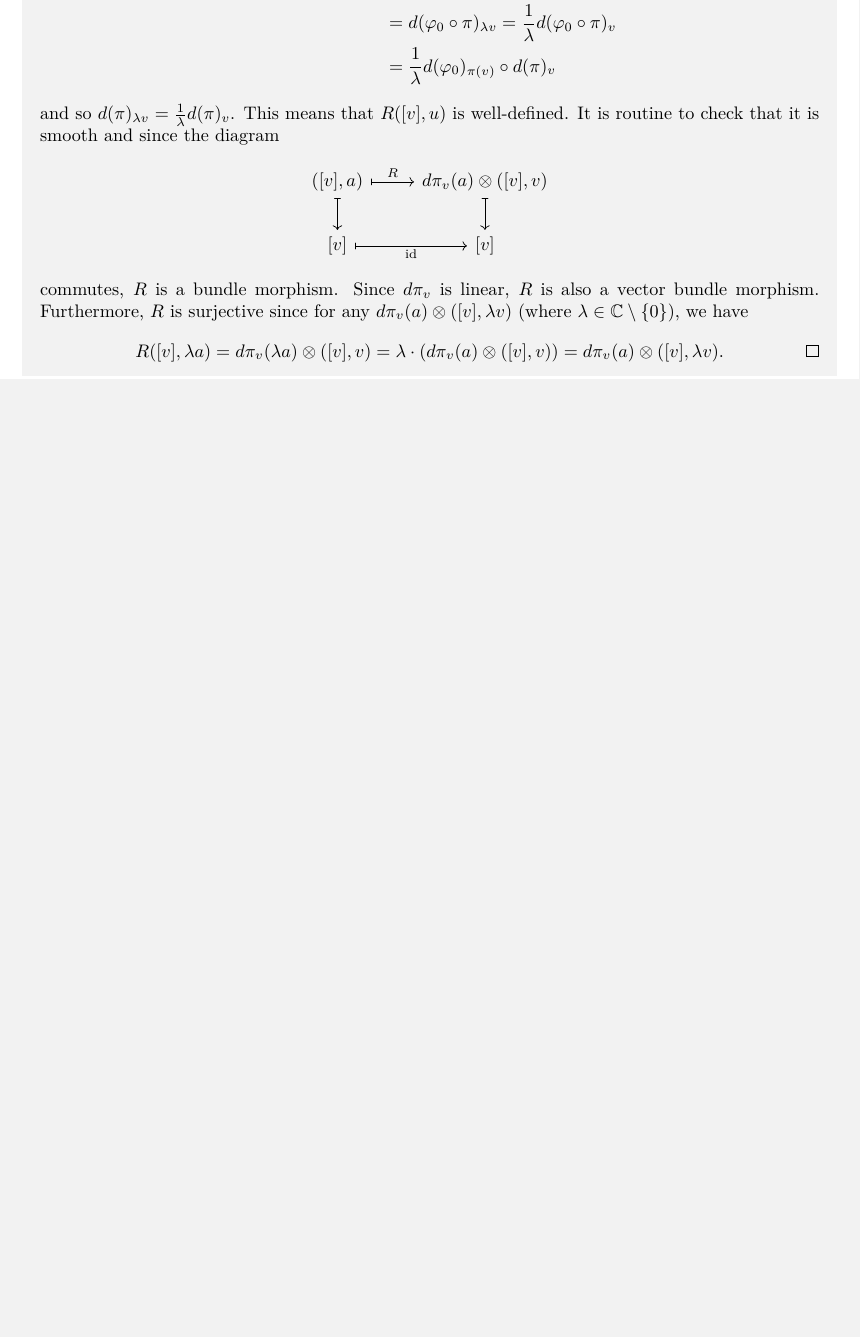
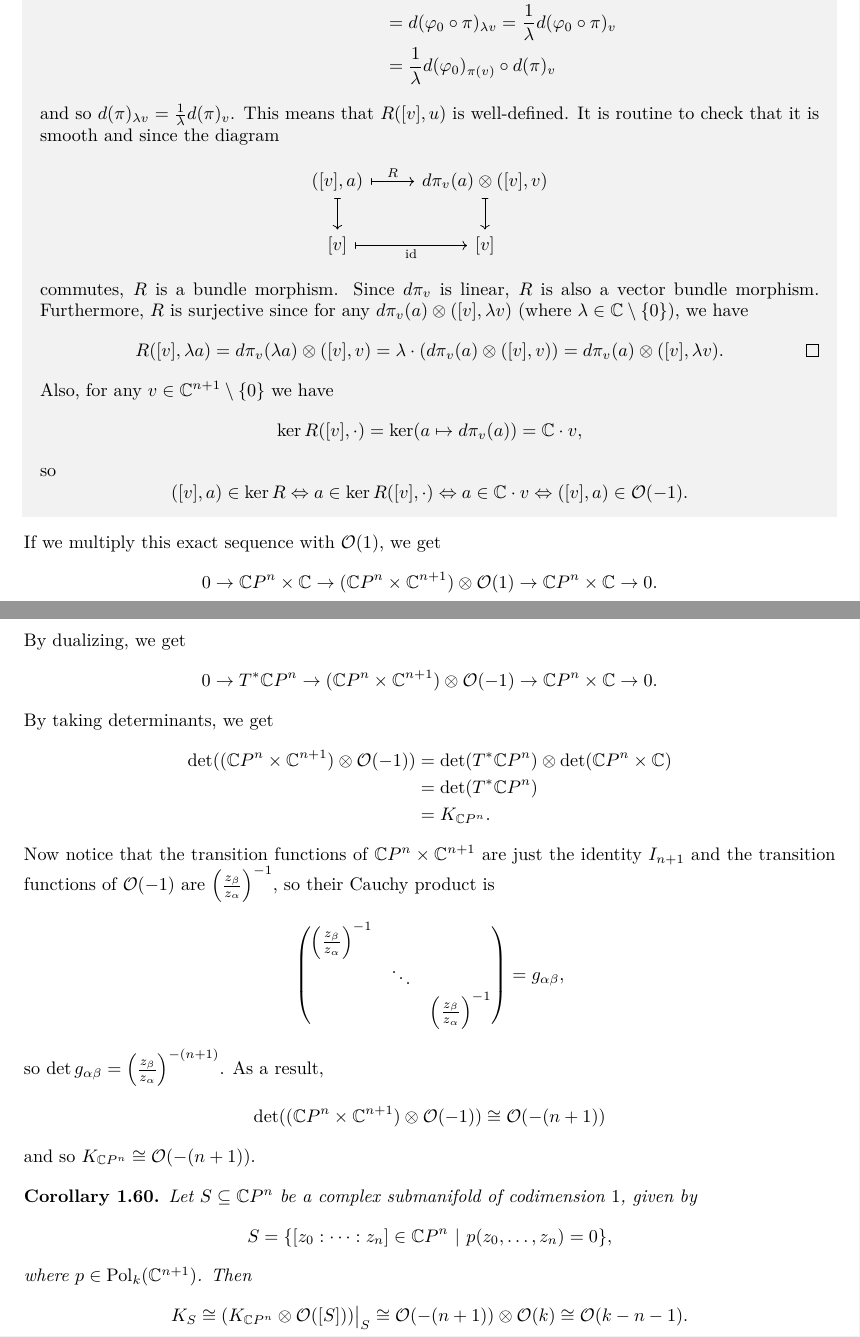
Before and after one commit to GalAntonGorse/IPA-fiber-bundles, a LaTeX document (Zapiski/ipazapiski.tex): part of page 18 of 18 before the commit and two parts of pages 18 and 19 of 19 after it, the two joined at a grey line, cut so that both start at the same text, the shorter picture padded with empty space. Compiled offline with pdfLaTeX.

Commit message:
Cleaned up the first section

```diff
--- a/Zapiski/ipazapiski.tex
+++ b/Zapiski/ipazapiski.tex
@@ -1314,8 +1334,45 @@ This implies that $\mathcal{O}([H]) \cong \mathcal{O}(1)$.
   \begin{equation*}
     R([v], \lambda a) = d \pi_v (\lambda a) \otimes ([v], v) = \lambda \cdot (d \pi_v (a) \otimes ([v], v)) = d \pi_v (a) \otimes ([v], \lambda v). \qedhere
   \end{equation*}
+  Also, for any $v \in \C^{n + 1} \setminus \{0\}$ we have
+  \begin{equation*}
+    \ker R([v], \cdot) = \ker (a \mapsto d\pi_v (a)) = \C \cdot v,
+  \end{equation*}
+  so
+  \begin{equation*}
+    ([v], a) \in \ker R \Leftrightarrow a \in \ker R([v], \cdot) \Leftrightarrow a \in \C \cdot v \Leftrightarrow ([v], a) \in \mathcal{O}(-1). \qedhere
+  \end{equation*}
 \end{myproof}
 
+If we multiply this exact sequence with $\mathcal{O} (1)$, we get
+$$0 \to \C P^n \times \C \to (\C P^n \times \C^{n + 1}) \otimes \mathcal{O}(1) \to \C P^n \times \C \to 0.$$
+By dualizing, we get
+$$0 \to T^* \C P^n \to (\C P^n \times \C^{n + 1}) \otimes \mathcal{O} (-1) \to \C P^n \times \C \to 0.$$
+By taking determinants, we get
+\begin{align*}
+  \det ((\C P^n \times \C^{n + 1}) \otimes \mathcal{O}(-1)) &= \det (T^* \C P^n) \otimes \det (\C P^n \times \C)\\
+  &= \det (T^* \C P^n) \\
+  &= K_{\C P^n}.
+\end{align*}
+Now notice that the transition functions of $\C P^n \times \C^{n + 1}$ are just the identity $I_{n + 1}$
+and the transition functions of $\mathcal{O}(-1)$ are $\left(\frac{z_\beta}{z_\alpha}\right)^{-1}$,
+so their Cauchy product is
+$$\begin{pmatrix}
+  \left(\frac{z_\beta}{z_\alpha}\right)^{-1} & & \\
+   & \ddots & \\
+   & & \left(\frac{z_\beta}{z_\alpha}\right)^{-1}
+\end{pmatrix} = g_{\alpha \beta},$$
+so $\det g_{\alpha \beta} = \left(\frac{z_\beta}{z_\alpha}\right)^{-(n + 1)}$.
+As a result,
+$$\det ((\C P^n \times \C^{n + 1}) \otimes \mathcal{O}(-1)) \cong \mathcal{O}(-(n + 1))$$
+and so $K_{\C P^n} \cong \mathcal{O} (-(n + 1))$.
+
+\begin{corollary}
+  Let $S \subseteq \C P^n$ be a complex submanifold of codimension $1$, given by
+  $$S = \{[z_0: \cdots : z_n ] \in \C P^n\ |\ p(z_0, \dots, z_n) = 0\},$$
+  where $p \in \pol_k (\C^{n + 1})$. Then
+  $$K_S \cong (K_{\C P^n} \otimes \mathcal{O}([S]))\big|_S \cong \mathcal{O} (-(n + 1)) \otimes \mathcal{O}(k) \cong \mathcal{O}(k - n - 1).$$
+\end{corollary}
 
 
 
```
Also changed, not shown: Zapiski/ipazapiski.pdf, Zapiski/ipazapiski.tex (54 more changed lines).
